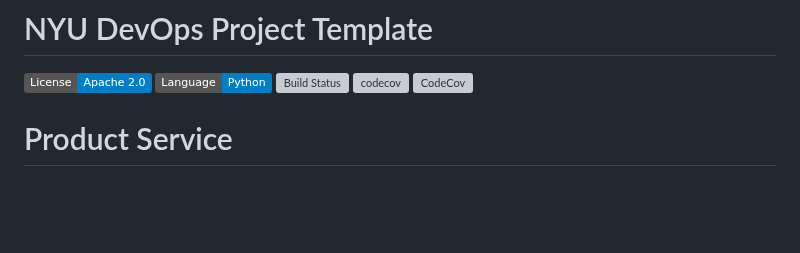
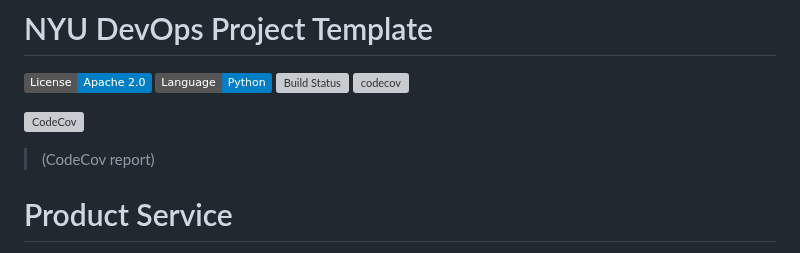
Before and after one commit to CSCI-GA-2820-FA25-001/products, a Markdown page: README.md, the part around the change. Rendered like a GitHub page; badges without logos; blank space fills up the shorter version; grey boxes are pictures that could not be loaded.

Commit message:
Rearrange readme for codecov

```diff
--- a/README.md
+++ b/README.md
@@ -4,7 +4,9 @@
 [![Python](https://img.shields.io/badge/Language-Python-blue.svg)](https://python.org/)
 [![Build Status](https://github.com/CSCI-GA-2820-FA25-001/products/actions/workflows/ci.yml/badge.svg)](https://github.com/CSCI-GA-2820-FA25-001/products/actions)
 [![codecov](https://codecov.io/github/CSCI-GA-2820-FA25-001/products/graph/badge.svg?token=PBGUYU3752)](https://codecov.io/github/CSCI-GA-2820-FA25-001/products)
+
 ![CodeCov](https://codecov.io/github/CSCI-GA-2820-FA25-001/products/graphs/tree.svg?token=PBGUYU3752)
+> (CodeCov report)
 
 # Product Service
 
```
